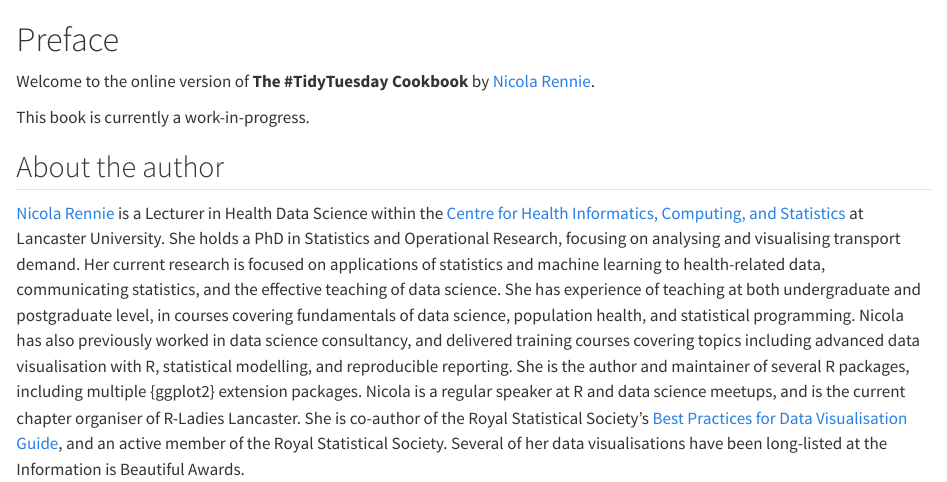
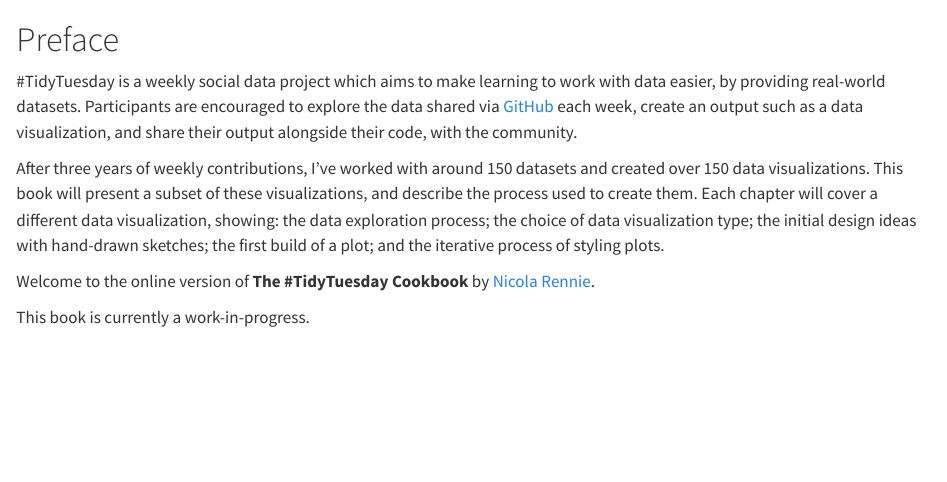
Before and after one commit to nrennie/art-of-viz, a Quarto document (index.qmd): the page in a window 1100 px wide, from its top. Rendered offline with R 4.5, knitr and Pandoc in place of Quarto, with nearby package versions.

Commit message:
add preface

```diff
--- a/index.qmd
+++ b/index.qmd
@@ -1,4 +1,8 @@
 # Preface {.unnumbered}
+
+\#TidyTuesday is a weekly social data project which aims to make learning to work with data easier, by providing real-world datasets. Participants are encouraged to explore the data shared via [GitHub](https://github.com/rfordatascience/tidytuesday) each week, create an output such as a data visualization, and share their output alongside their code, with the community.
+
+After three years of weekly contributions, I've worked with around 150 datasets and created over 150 data visualizations. This book will present a subset of these visualizations, and describe the process used to create them. Each chapter will cover a different data visualization, showing: the data exploration process; the choice of data visualization type; the initial design ideas with hand-drawn sketches; the first build of a plot; and the iterative process of styling plots.
 
 ::: {.content-visible when-format="html"}
 
@@ -7,7 +11,3 @@
 This book is currently a work-in-progress.
 
 :::
-
-## About the author
-
-[Nicola Rennie](https://nrennie.rbind.io/) is a Lecturer in Health Data Science within the [Centre for Health Informatics, Computing, and Statistics](https://chicas.lancaster-university.uk/index.html) at Lancaster University. She holds a PhD in Statistics and Operational Research, focusing on analysing and visualising transport demand. Her current research is focused on applications of statistics and machine learning to health-related data, communicating statistics, and the effective teaching of data science. She has experience of teaching at both undergraduate and postgraduate level, in courses covering fundamentals of data science, population health, and statistical programming. Nicola has also previously worked in data science consultancy, and delivered training courses covering topics including advanced data visualisation with R, statistical modelling, and reproducible reporting. She is the author and maintainer of several R packages, including multiple {ggplot2} extension packages. Nicola is a regular speaker at R and data science meetups, and is the current chapter organiser of R-Ladies Lancaster. She is co-author of the Royal Statistical Society's [Best Practices for Data Visualisation Guide](https://royal-statistical-society.github.io/datavisguide/), and an active member of the Royal Statistical Society. Several of her data visualisations have been long-listed at the Information is Beautiful Awards.
```
